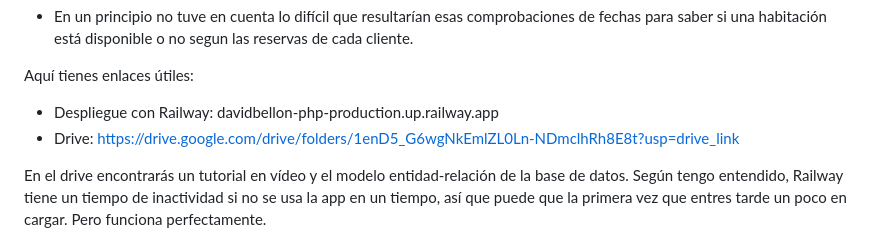
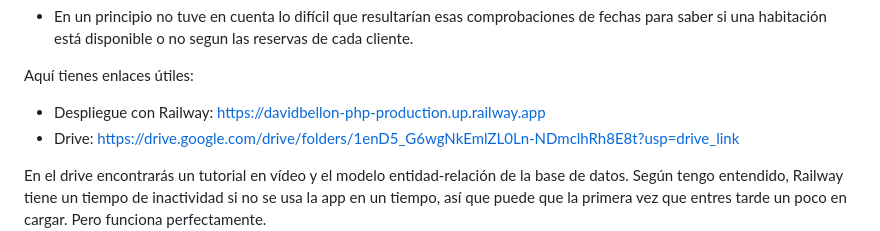
Before and after one commit to DDDBBBPPP/DavidBellon-php, a Markdown page: README.md, the part around the change. Drawn GitHub-style.

Commit message:
Update README with Railway production URL

```diff
--- a/README.md
+++ b/README.md
@@ -60,7 +60,7 @@ gestionar sola.
 
 Aquí tienes enlaces útiles:
 
-- Despliegue con Railway: davidbellon-php-production.up.railway.app
+- Despliegue con Railway: https://davidbellon-php-production.up.railway.app
 - Drive: https://drive.google.com/drive/folders/1enD5_G6wgNkEmlZL0Ln-NDmclhRh8E8t?usp=drive_link
 
 En el drive encontrarás un tutorial en vídeo y el modelo entidad-relación de la base de datos.
```
